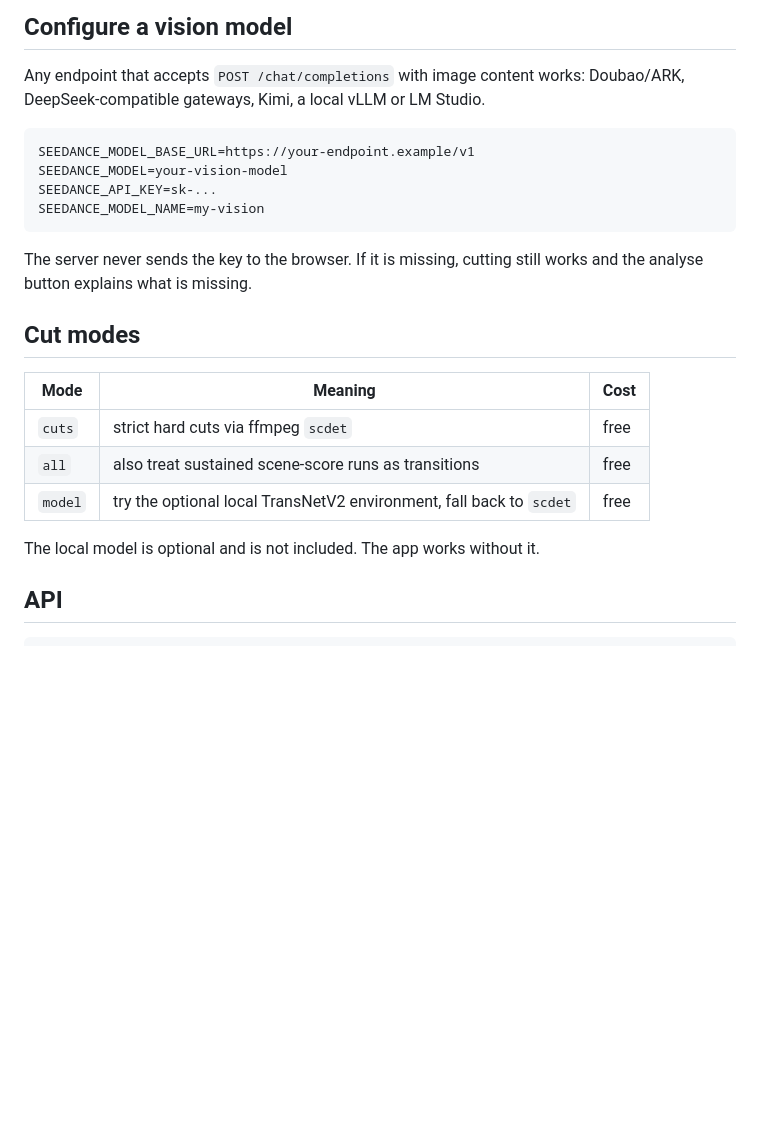
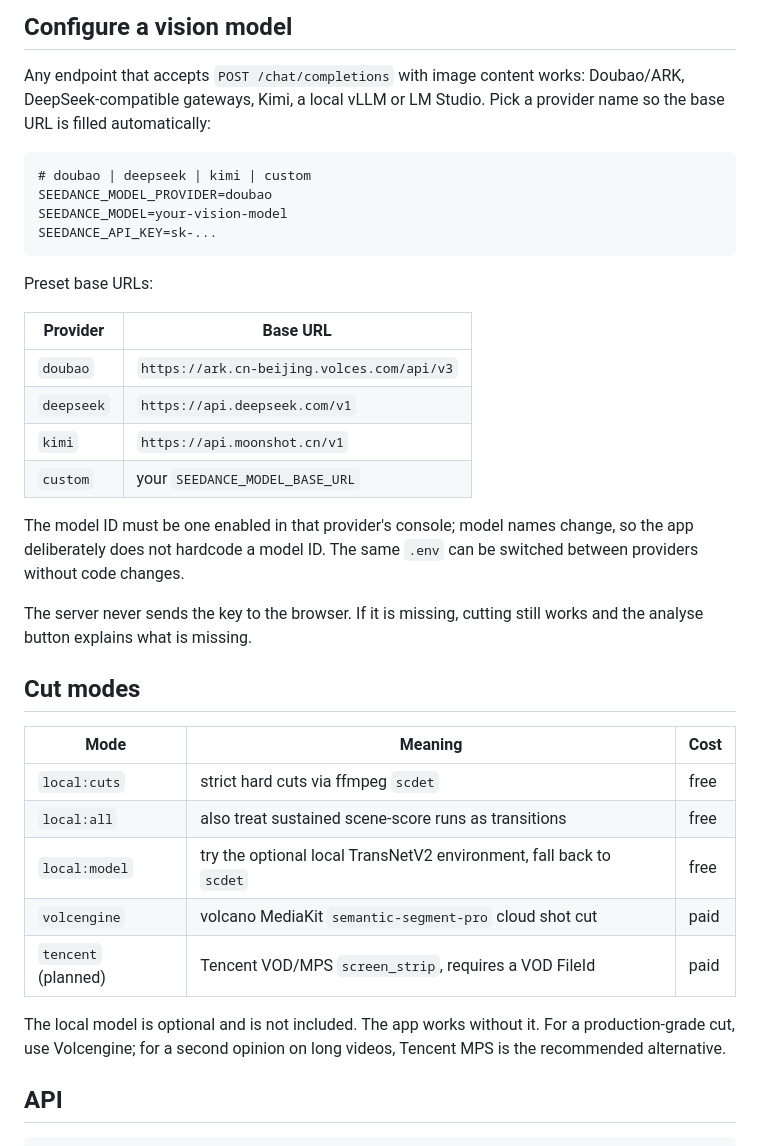
Before and after one commit to jinminli092-netizen/director-shot-workbench, a Markdown page: README.md, the part around one of its changes. Drawn GitHub-style; blank space fills up the shorter version.

Commit message:
feat: recommend cloud cut and multi-provider vision models

````diff
--- a/README.md
+++ b/README.md
@@ -102,13 +110,27 @@ Set `SEEDANCE_DATA_DIR` to move it.
 
 Any endpoint that accepts `POST /chat/completions` with image content works:
 Doubao/ARK, DeepSeek-compatible gateways, Kimi, a local vLLM or LM Studio.
+Pick a provider name so the base URL is filled automatically:
 
 ```dotenv
-SEEDANCE_MODEL_BASE_URL=https://your-endpoint.example/v1
+# doubao | deepseek | kimi | custom
+SEEDANCE_MODEL_PROVIDER=doubao
 SEEDANCE_MODEL=your-vision-model
 SEEDANCE_API_KEY=sk-...
-SEEDANCE_MODEL_NAME=my-vision
 ```
+
+Preset base URLs:
+
+| Provider | Base URL |
+| --- | --- |
+| `doubao` | `https://ark.cn-beijing.volces.com/api/v3` |
+| `deepseek` | `https://api.deepseek.com/v1` |
+| `kimi` | `https://api.moonshot.cn/v1` |
+| `custom` | your `SEEDANCE_MODEL_BASE_URL` |
+
+The model ID must be one enabled in that provider's console; model names change,
+so the app deliberately does not hardcode a model ID. The same `.env` can be
+switched between providers without code changes.
 
 The server never sends the key to the browser. If it is missing, cutting still
 works and the analyse button explains what is missing.
@@ -117,11 +139,15 @@ works and the analyse button explains what is missing.
 
 | Mode | Meaning | Cost |
 | --- | --- | --- |
-| `cuts` | strict hard cuts via ffmpeg `scdet` | free |
-| `all` | also treat sustained scene-score runs as transitions | free |
-| `model` | try the optional local TransNetV2 environment, fall back to `scdet` | free |
+| `local:cuts` | strict hard cuts via ffmpeg `scdet` | free |
+| `local:all` | also treat sustained scene-score runs as transitions | free |
+| `local:model` | try the optional local TransNetV2 environment, fall back to `scdet` | free |
+| `volcengine` | volcano MediaKit `semantic-segment-pro` cloud shot cut | paid |
+| `tencent` (planned) | Tencent VOD/MPS `screen_strip`, requires a VOD FileId | paid |
 
 The local model is optional and is not included. The app works without it.
+For a production-grade cut, use Volcengine; for a second opinion on long
+videos, Tencent MPS is the recommended alternative.
 
 ## API
 
````
Also changed, not shown: other parts of README.md (+52 -44 lines), docs/screenshots/mobile.png, docs/screenshots/overview.png, 4 other files.
